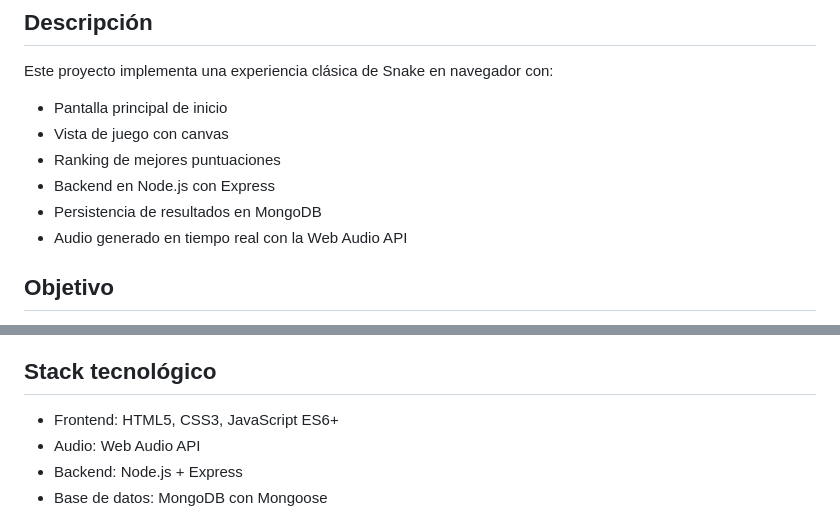
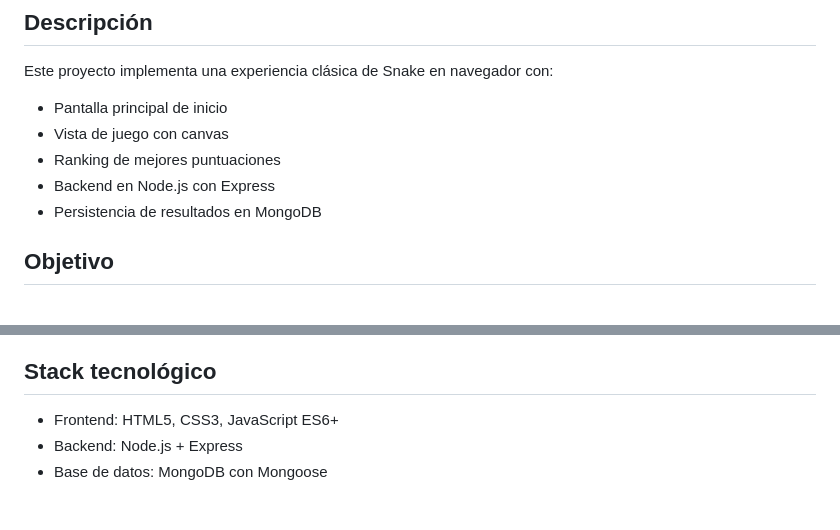
Before and after one commit to Manueel8944/snake-game, a Markdown page: README.md, 2 parts joined by grey strips. Drawn GitHub-style.

Commit message:
fix(.README) desactualizado

```diff
--- a/README.md
+++ b/README.md
@@ -25,7 +25,6 @@ Este proyecto implementa una experiencia clásica de Snake en navegador con:
 - Ranking de mejores puntuaciones
 - Backend en Node.js con Express
 - Persistencia de resultados en MongoDB
-- Audio generado en tiempo real con la Web Audio API
 
 ## Objetivo
 
@@ -54,7 +53,6 @@ La aplicación está compuesta por tres vistas principales:
 ## Stack tecnológico
 
 - Frontend: HTML5, CSS3, JavaScript ES6+
-- Audio: Web Audio API
 - Backend: Node.js + Express
 - Base de datos: MongoDB con Mongoose
 
```
